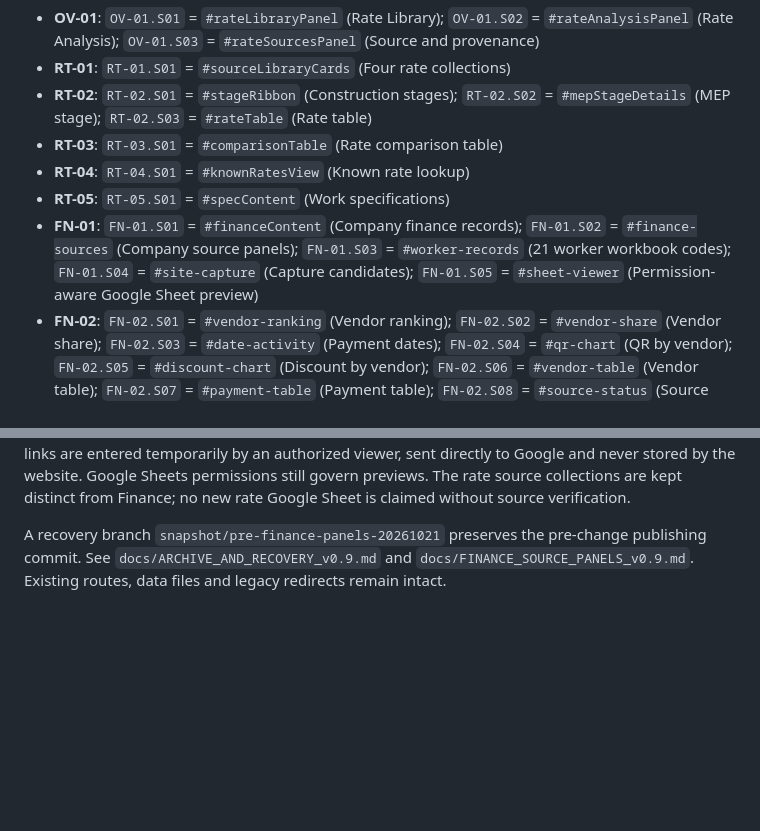
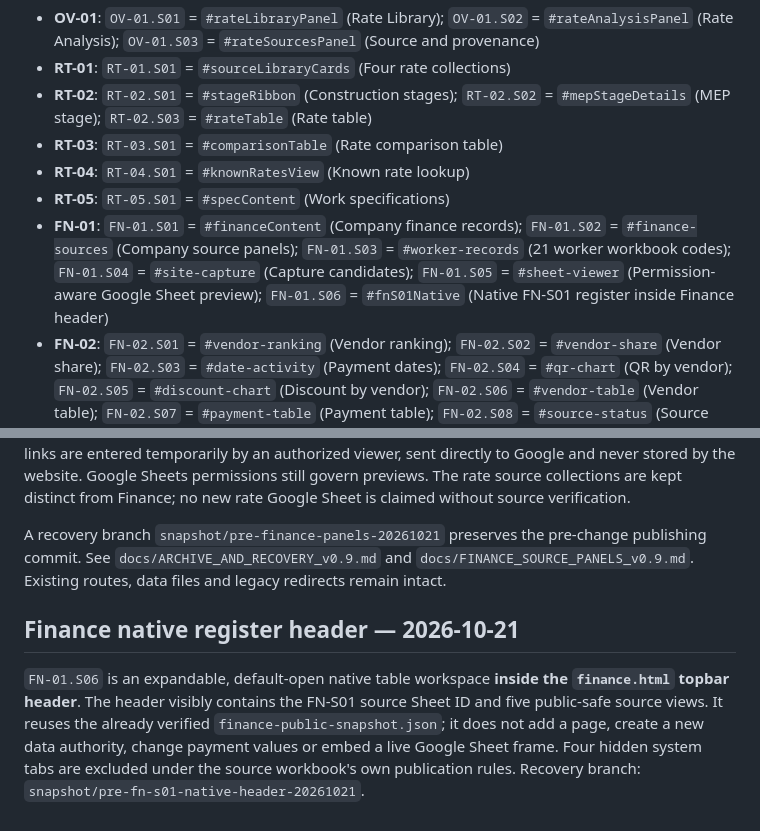
Before and after one commit to FabinGurung/JP_Cost_Estimation, a Markdown page: docs/SITE_PAGE_MAP_AND_CONTROLS_v0.8.md, 2 parts joined by grey strips. Drawn GitHub-style; blank space fills up the shorter version.

Commit message:
Map FN-01.S06 native register header in site editing controls

```diff
--- a/docs/SITE_PAGE_MAP_AND_CONTROLS_v0.8.md
+++ b/docs/SITE_PAGE_MAP_AND_CONTROLS_v0.8.md
@@ -69,7 +69,7 @@ L3 references are assigned only where a stable DOM ID already exists. L4 codes a
 - **RT-03**: `RT-03.S01` = `#comparisonTable` (Rate comparison table)
 - **RT-04**: `RT-04.S01` = `#knownRatesView` (Known rate lookup)
 - **RT-05**: `RT-05.S01` = `#specContent` (Work specifications)
-- **FN-01**: `FN-01.S01` = `#financeContent` (Company finance records); `FN-01.S02` = `#finance-sources` (Company source panels); `FN-01.S03` = `#worker-records` (21 worker workbook codes); `FN-01.S04` = `#site-capture` (Capture candidates); `FN-01.S05` = `#sheet-viewer` (Permission-aware Google Sheet preview)
+- **FN-01**: `FN-01.S01` = `#financeContent` (Company finance records); `FN-01.S02` = `#finance-sources` (Company source panels); `FN-01.S03` = `#worker-records` (21 worker workbook codes); `FN-01.S04` = `#site-capture` (Capture candidates); `FN-01.S05` = `#sheet-viewer` (Permission-aware Google Sheet preview); `FN-01.S06` = `#fnS01Native` (Native FN-S01 register inside Finance header)
 - **FN-02**: `FN-02.S01` = `#vendor-ranking` (Vendor ranking); `FN-02.S02` = `#vendor-share` (Vendor share); `FN-02.S03` = `#date-activity` (Payment dates); `FN-02.S04` = `#qr-chart` (QR by vendor); `FN-02.S05` = `#discount-chart` (Discount by vendor); `FN-02.S06` = `#vendor-table` (Vendor table); `FN-02.S07` = `#payment-table` (Payment table); `FN-02.S08` = `#source-status` (Source status)
 - **FN-03**: `FN-03.S01` = `#start` (Start); `FN-03.S02` = `#fields` (Entry fields); `FN-03.S03` = `#example` (Example); `FN-03.S04` = `#receipt` (Receipt); `FN-03.S05` = `#questions` (Questions)
 - **MP-01**: `MP-01.S01` = `#poster-board` (Poster board); `MP-01.S02` = `#poster-filters` (Category filters); `MP-01.S03` = `#poster-search` (Poster search)
@@ -117,3 +117,7 @@ feature/* (many independent work branches)
 The Finance hub now groups 27 known Google Sheets into separate panels: three company workbooks, 21 original worker workbooks, one separate W01 v2 prototype and two capture/intake workbooks. A site capture Google Form is listed separately, not counted as a Sheet. Only the previously approved KKG working-register URL is stored in public website code. Private workbook links are entered temporarily by an authorized viewer, sent directly to Google and never stored by the website. Google Sheets permissions still govern previews. The rate source collections are kept distinct from Finance; no new rate Google Sheet is claimed without source verification.
 
 A recovery branch `snapshot/pre-finance-panels-20261021` preserves the pre-change publishing commit. See `docs/ARCHIVE_AND_RECOVERY_v0.9.md` and `docs/FINANCE_SOURCE_PANELS_v0.9.md`. Existing routes, data files and legacy redirects remain intact.
+
+## Finance native register header — 2026-10-21
+
+`FN-01.S06` is an expandable, default-open native table workspace **inside the `finance.html` topbar header**. The header visibly contains the FN-S01 source Sheet ID and five public-safe source views. It reuses the already verified `finance-public-snapshot.json`; it does not add a page, create a new data authority, change payment values or embed a live Google Sheet frame. Four hidden system tabs are excluded under the source workbook's own publication rules. Recovery branch: `snapshot/pre-fn-s01-native-header-20261021`.
```
